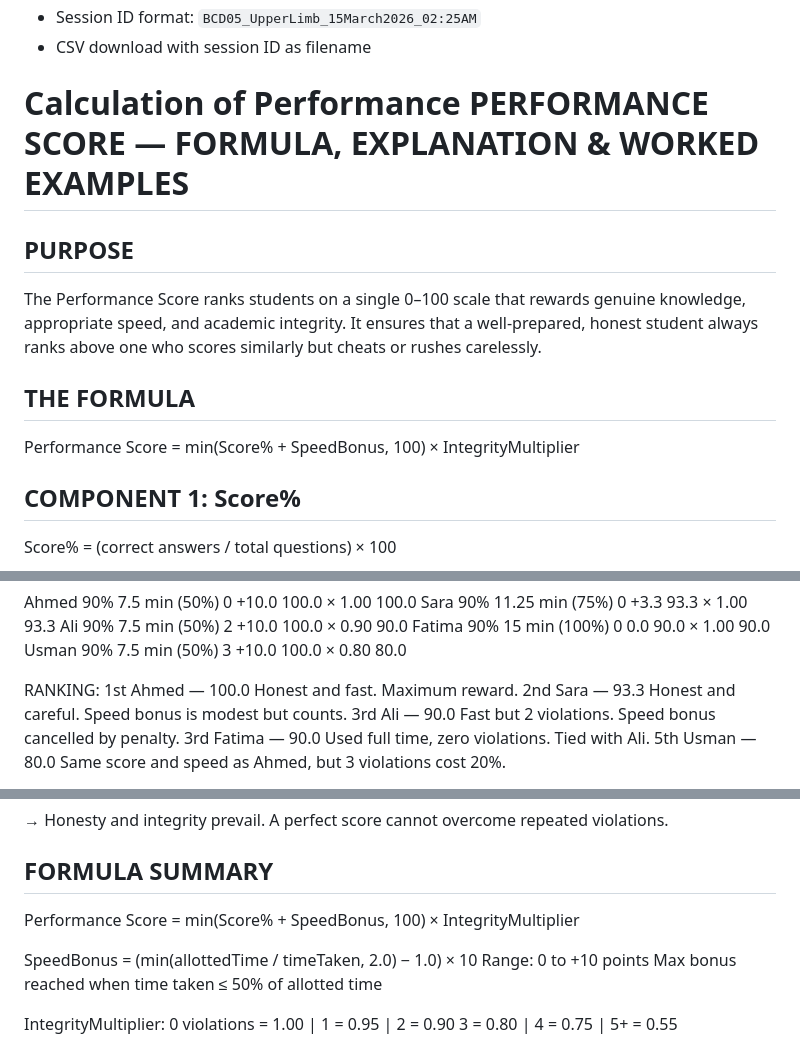
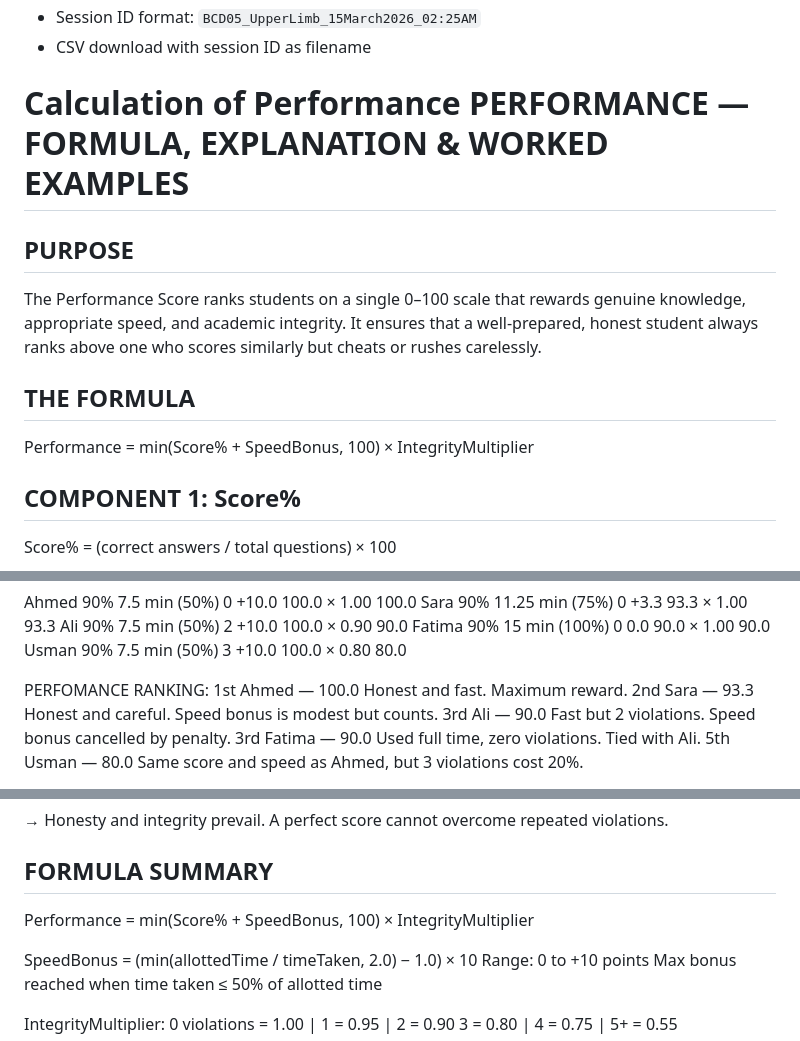
Before and after one commit to sunneuro/classquiz, a Markdown page: README.md, 3 parts joined by grey strips. GitHub-like rendering.

Commit message:
Update terminology from 'Performance Score' to 'Performance'

```diff
--- a/README.md
+++ b/README.md
@@ -51,7 +51,7 @@ A browser-based quiz and self-assessment tool for classrooms. Single HTML file,
 
 
 **Calculation of Performance**
-PERFORMANCE SCORE — FORMULA, EXPLANATION & WORKED EXAMPLES
+PERFORMANCE — FORMULA, EXPLANATION & WORKED EXAMPLES
 ============================================================
 
 PURPOSE
@@ -65,7 +65,7 @@ similarly but cheats or rushes carelessly.
 THE FORMULA
 -----------
 
-  Performance Score = min(Score% + SpeedBonus, 100) × IntegrityMultiplier
+  Performance  = min(Score% + SpeedBonus, 100) × IntegrityMultiplier
 
 
 COMPONENT 1: Score%
@@ -157,7 +157,7 @@ Ali       90%     7.5 min (50%)   2           +10.0       100.0          × 0.90
 Fatima    90%     15 min (100%)   0           0.0         90.0           × 1.00       90.0
 Usman     90%     7.5 min (50%)   3           +10.0       100.0          × 0.80       80.0
 
-RANKING:
+PERFOMANCE RANKING:
   1st  Ahmed   — 100.0  Honest and fast. Maximum reward.
   2nd  Sara    —  93.3  Honest and careful. Speed bonus is modest but counts.
   3rd  Ali     —  90.0  Fast but 2 violations. Speed bonus cancelled by penalty.
@@ -184,7 +184,7 @@ KEY OBSERVATIONS:
 FORMULA SUMMARY
 ------------------------------
 
-  Performance Score = min(Score% + SpeedBonus, 100) × IntegrityMultiplier
+  Performance = min(Score% + SpeedBonus, 100) × IntegrityMultiplier
 
   SpeedBonus       = (min(allottedTime / timeTaken, 2.0) − 1.0) × 10
                      Range: 0 to +10 points
```
